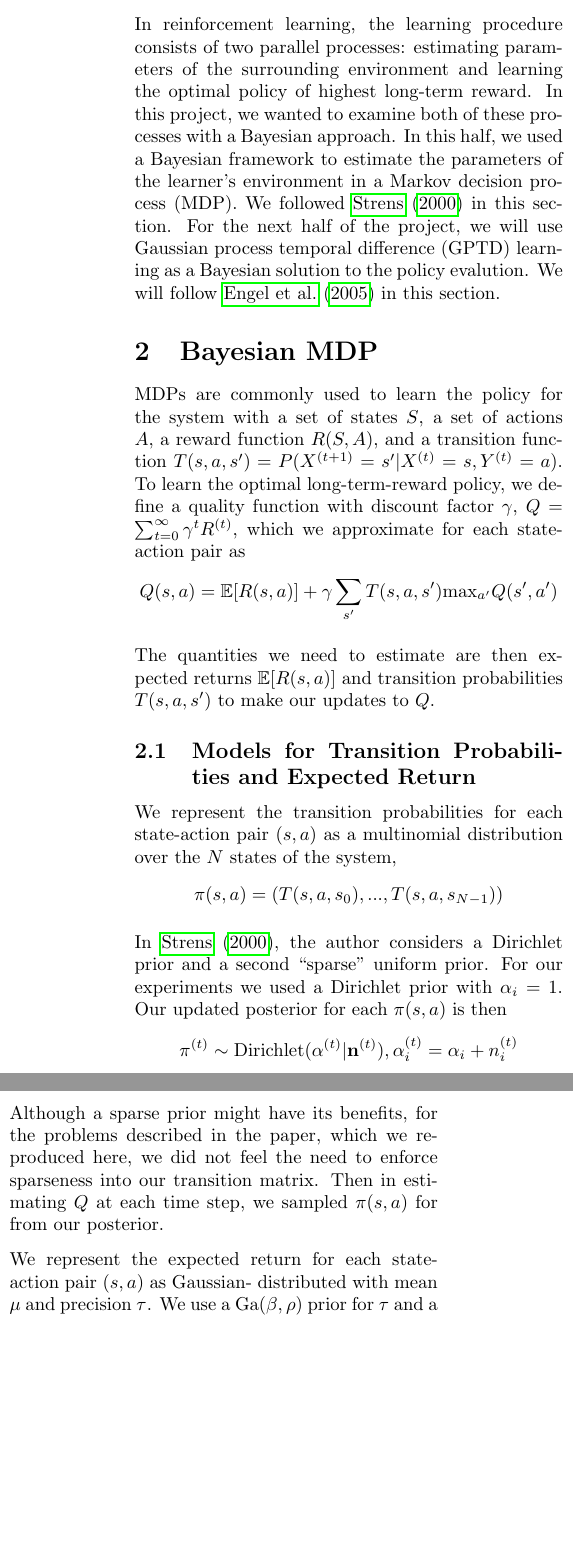
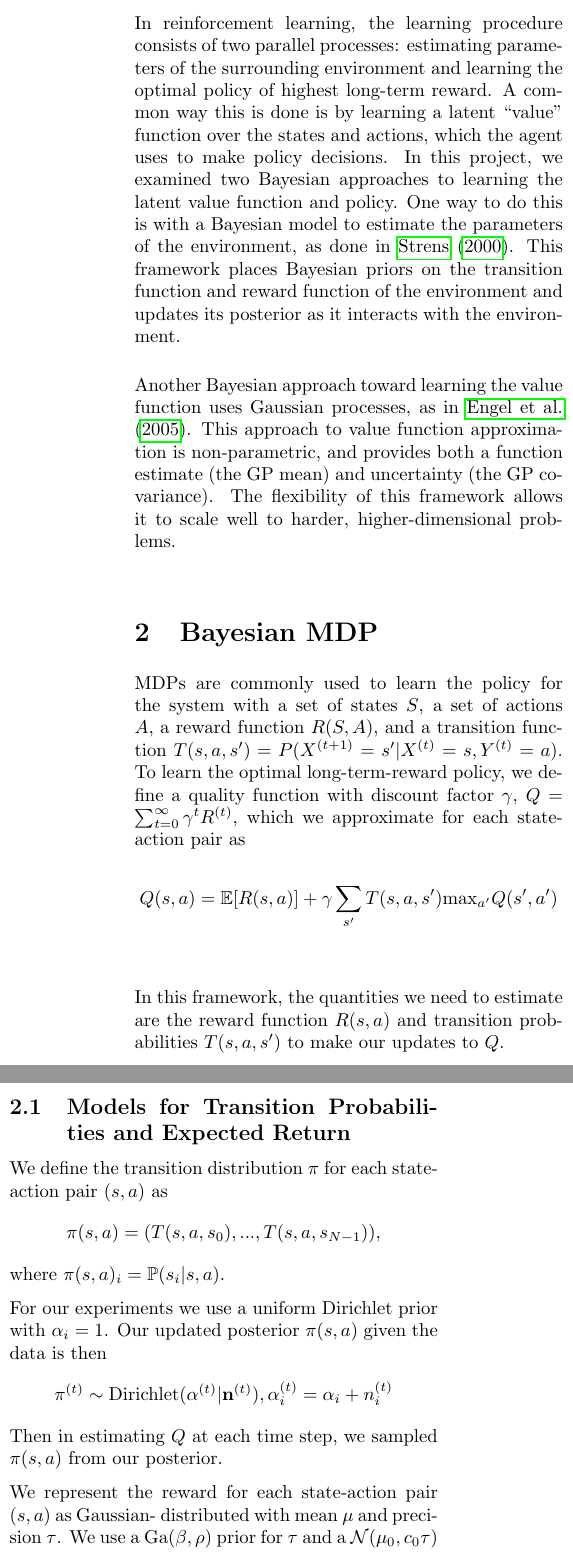
Before and after one commit to alexandr/6882project, a LaTeX document (report/writeup.tex): two parts of the columns of page 1 of 3, joined at a grey line, cut so that both start at the same text, the shorter picture padded with empty space. Compiled offline with pdfLaTeX.

Commit message:
writing it up

```diff
--- a/report/writeup.tex
+++ b/report/writeup.tex
@@ -19,7 +19,7 @@
 \posttitle{\par\end{center}\vskip 0.5em}
 
 
-\title{6.882 Progress Report: Bayesian Reinforcement Learning}
+\title{Bayesian Reinforcement Learning}
 \date{}
 \author {Vickie Ye and Alexandr Wang}
 
@@ -30,13 +30,19 @@
 \section{Introduction}
 In reinforcement learning, the learning procedure consists of two parallel processes:
 estimating parameters of the surrounding environment and learning the optimal policy
-of highest long-term reward. In this project, we wanted to examine both of these
-processes with a Bayesian approach. In this half, we used a Bayesian framework to
-estimate the parameters of the learner's environment in a Markov decision process
-(MDP). We followed \cite{strens} in this section. For the next half of
-the project, we will use Gaussian process temporal difference (GPTD) learning as a
-Bayesian solution to the policy evalution. We will follow \cite{engel} in this
-section.
+of highest long-term reward. A common way this is done is by learning a latent ``value''
+function over the states and actions, which the agent uses to make policy decisions.
+In this project, we examined two Bayesian approaches to learning the latent value function
+and policy. One way to do this is with a Bayesian model to estimate the parameters of the
+environment, as done in \cite{strens}. This framework places Bayesian priors on the
+transition function and reward function of the environment and updates its posterior
+as it interacts with the environment.
+
+Another Bayesian approach toward learning the value function uses Gaussian processes, as
+in \cite{engel}. This approach to value function approximation is non-parametric, and
+provides both a function estimate (the GP mean) and uncertainty (the GP covariance).
+The flexibility of this framework allows it to scale well to harder, higher-dimensional
+problems.
 
 \section{Bayesian MDP}
 MDPs are commonly used to learn the policy for the system with a set of states $S$,
@@ -49,29 +55,25 @@ state-action pair as
 Q(s, a) = \mathbb{E}[R(s,a)]+\gamma\sum_{s'}T(s, a, s')\textrm{max}_{a'} Q(s',a')
 \end{equation*}
 
-The quantities we need to estimate are then expected returns $\mathbb{E}[R(s, a)]$
-and transition probabilities $T(s, a, s')$ to make our updates to $Q$.
+In this framework, the quantities we need to estimate are the reward function
+$R(s, a)$ and transition probabilities $T(s, a, s')$ to make our updates to $Q$.
 
 \subsection{Models for Transition Probabilities and Expected Return}
-We represent the transition probabilities for each state-action pair $(s, a)$ as
-a multinomial distribution over the $N$ states of the system,
+We define the transition distribution $\pi$ for each state-action pair $(s, a)$ as
 \begin{equation*}
-\mathbf{\pi}(s, a) = (T(s, a, s_0), ..., T(s, a, s_{N-1}))
+\mathbf{\pi}(s, a) = (T(s, a, s_0), ..., T(s, a, s_{N-1})),
 \end{equation*}
+where $\pi(s, a)_i = \mathbb{P}(s_i| s, a)$.
 
-In \cite{strens}, the author considers a Dirichlet prior and a second ``sparse"
-uniform prior. For our experiments we used a Dirichlet prior with $\alpha_i = 1$.
-Our updated posterior for each $\mathbf{\pi}(s, a)$ is then
+For our experiments we use a uniform Dirichlet prior with $\alpha_i = 1$.
+Our updated posterior $\mathbf{\pi}(s, a)$ given the data is then
 \begin{equation*}
 \mathbf{\pi}^{(t)} \sim \textrm{Dirichlet}(\mathbf{\alpha}^{(t)}| \mathbf{n}^{(t)}),
 \alpha^{(t)}_i = \alpha_i + n_i^{(t)}
 \end{equation*}
-Although a sparse prior might have its benefits, for the problems described in the paper,
-which we reproduced here, we did not feel the need to enforce sparseness into our
-transition matrix. Then in estimating $Q$ at each time step, we sampled $\pi(s, a)$ for
-from our posterior.
+Then in estimating $Q$ at each time step, we sampled $\pi(s, a)$ from our posterior.
 
-We represent the expected return for each state-action pair $(s, a)$ as Gaussian-
+We represent the reward for each state-action pair $(s, a)$ as Gaussian-
 distributed with mean $\mu$ and precision $\tau$. We use a Ga($\beta,\rho$)
 prior for $\tau$ and a $\mathcal{N}(\mu_0, c_0\tau)$ prior for $\mu$. Then our
 updated posteriors are
@@ -81,5 +83,5 @@ updated posteriors are
 \mu &\sim \mathcal{N}\Big(\frac{n\bar{x} + c_0\mu_0}{n + c_0}, (n+c_0)\tau\Big)
 \end{align*}
 Then in estimating $Q$ at each time step, we sampled $\mu$ and $\tau$, which we then used
-to sample $\mathbb{E}[R(s, a)]$, for each $(s, a)$.
+to sample $R$, for each $(s, a)$.
 For comparison we also evaluated performance when using the modes of the posterior as
```
Also changed, not shown: report/writeup.tex (4 more changed lines).
